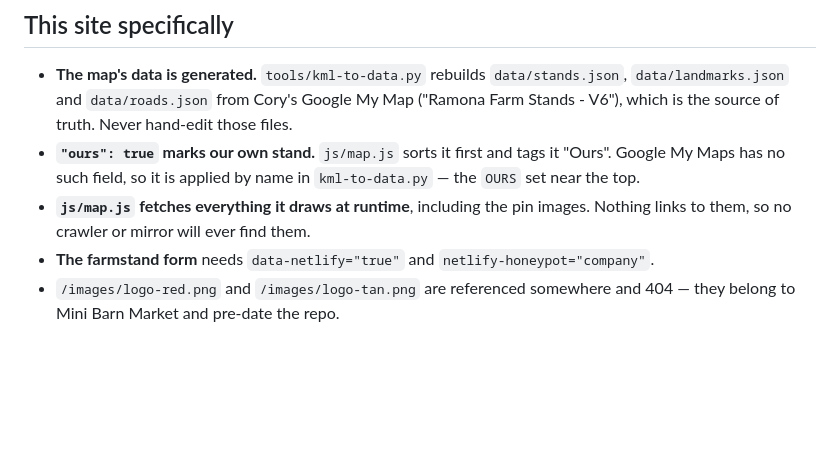
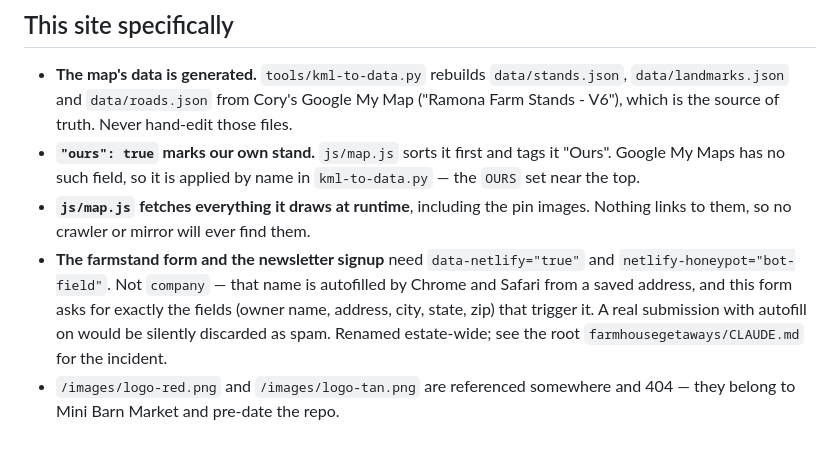
Before and after one commit to FarmhouseGetaways/farmstandtv, a Markdown page: CLAUDE.md, the part around the change. GitHub-like rendering; blank space fills up the shorter version.

Commit message:
Correct a stale honeypot field name in the handover
CLAUDE.md said the farmstand form needs netlify-honeypot="company" — the exact
field name the root handover explicitly warns against, because Chrome and
Safari autofill an Organization value into it, and this form asks for owner
name, address, city, state and zip: precisely the shape that triggers it. A
real submission with autofill on would be silently discarded as spam.

Checked live: both forms already use bot-field, correctly, matching the
estate-wide rename. This was a documentation error only, not a live bug — but
worth fixing before it sends someone chasing a nonexistent problem or, worse,
"fixing" the field name back to what the doc wrongly says.

Co-Authored-By: Claude Opus 5 <noreply@anthropic.com>
Claude-Session: https://claude.ai/code/session_01EdLDnYDQAnsHQoCsr8K2Rx

```diff
--- a/CLAUDE.md
+++ b/CLAUDE.md
@@ -58,7 +58,11 @@ usage — and live in no repository.
   `kml-to-data.py` — the `OURS` set near the top.
 - **`js/map.js` fetches everything it draws at runtime**, including the pin
   images. Nothing links to them, so no crawler or mirror will ever find them.
-- **The farmstand form** needs `data-netlify="true"` and
-  `netlify-honeypot="company"`.
+- **The farmstand form and the newsletter signup** need `data-netlify="true"`
+  and `netlify-honeypot="bot-field"`. Not `company` — that name is autofilled
+  by Chrome and Safari from a saved address, and this form asks for exactly
+  the fields (owner name, address, city, state, zip) that trigger it. A real
+  submission with autofill on would be silently discarded as spam. Renamed
+  estate-wide; see the root `farmhousegetaways/CLAUDE.md` for the incident.
 - `/images/logo-red.png` and `/images/logo-tan.png` are referenced somewhere
   and 404 — they belong to Mini Barn Market and pre-date the repo.
```
